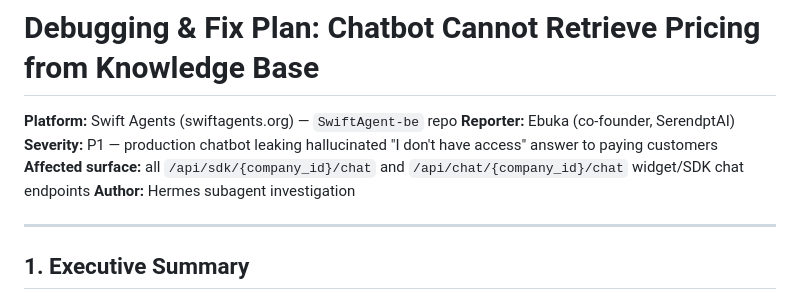
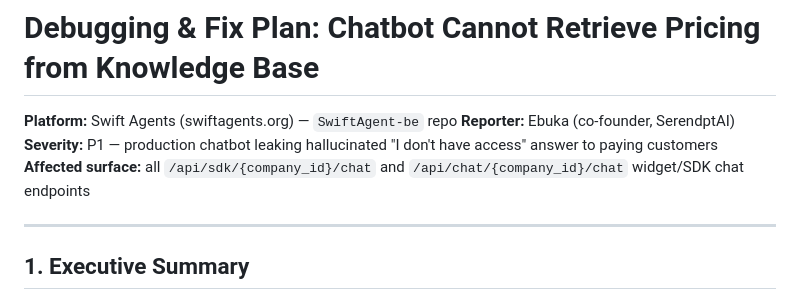
Before and after one commit to SerendptAI/SwiftAgent-be, a Markdown page: docs/debug-pricing-knowledge-bug.md, the part around the change. GitHub-like rendering.

```diff
--- a/docs/debug-pricing-knowledge-bug.md
+++ b/docs/debug-pricing-knowledge-bug.md
@@ -4,7 +4,6 @@
 **Reporter:** Ebuka (co-founder, SerendptAI)
 **Severity:** P1 — production chatbot leaking hallucinated "I don't have access" answer to paying customers
 **Affected surface:** all `/api/sdk/{company_id}/chat` and `/api/chat/{company_id}/chat` widget/SDK chat endpoints
-**Author:** Hermes subagent investigation
 
 ---
 
```
